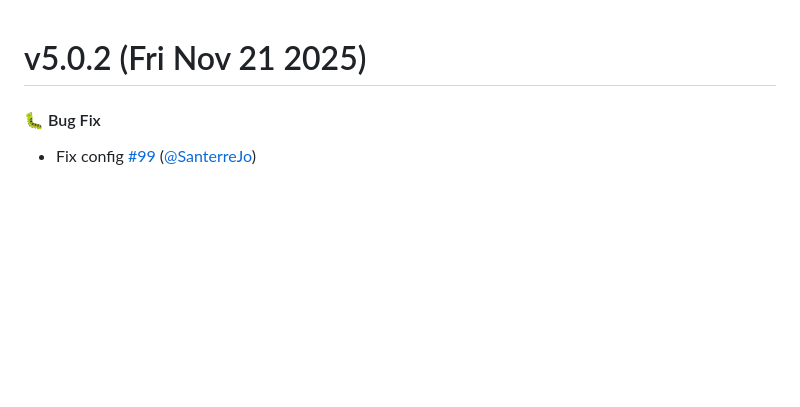
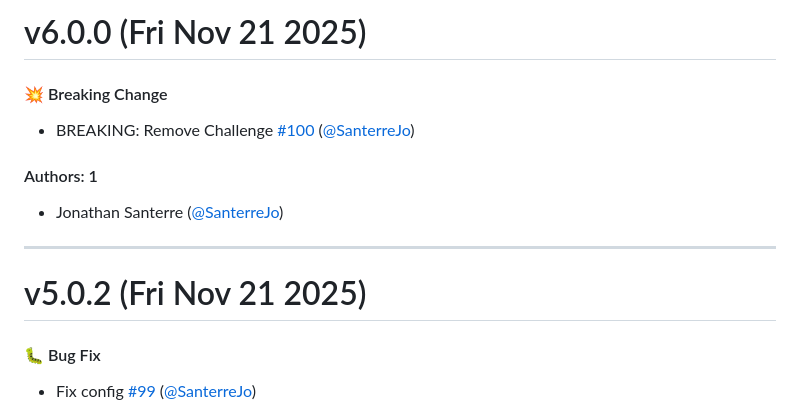
Before and after one commit to SanterreJo/homebridge-hilo, a Markdown page: CHANGELOG.md, the part around the change. Rendered like a GitHub page; blank space fills up the shorter version.

Commit message:
Update CHANGELOG.md [skip ci]

```diff
--- a/CHANGELOG.md
+++ b/CHANGELOG.md
@@ -1,3 +1,15 @@
+# v6.0.0 (Fri Nov 21 2025)
+
+#### 💥 Breaking Change
+
+- BREAKING: Remove Challenge [#100](https://github.com/SanterreJo/homebridge-hilo/pull/100) ([@SanterreJo](https://github.com/SanterreJo))
+
+#### Authors: 1
+
+- Jonathan Santerre ([@SanterreJo](https://github.com/SanterreJo))
+
+---
+
 # v5.0.2 (Fri Nov 21 2025)
 
 #### 🐛 Bug Fix
```
